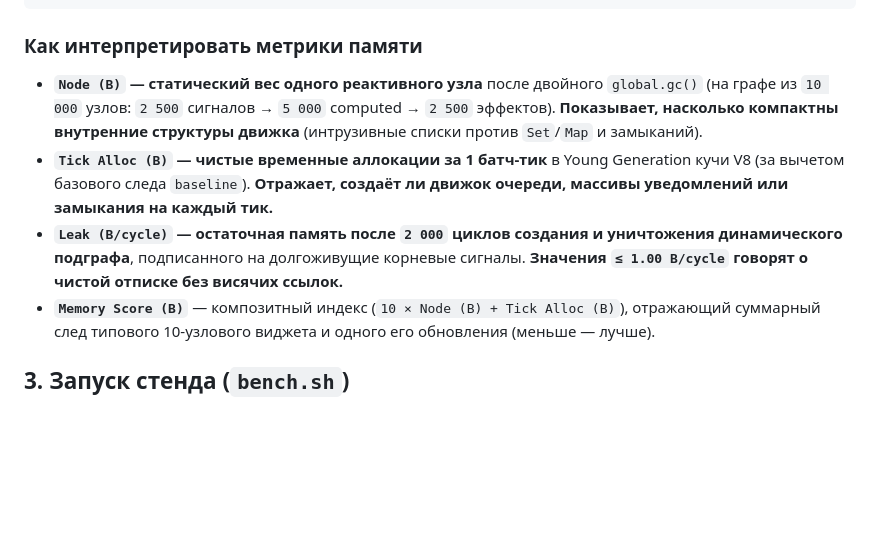
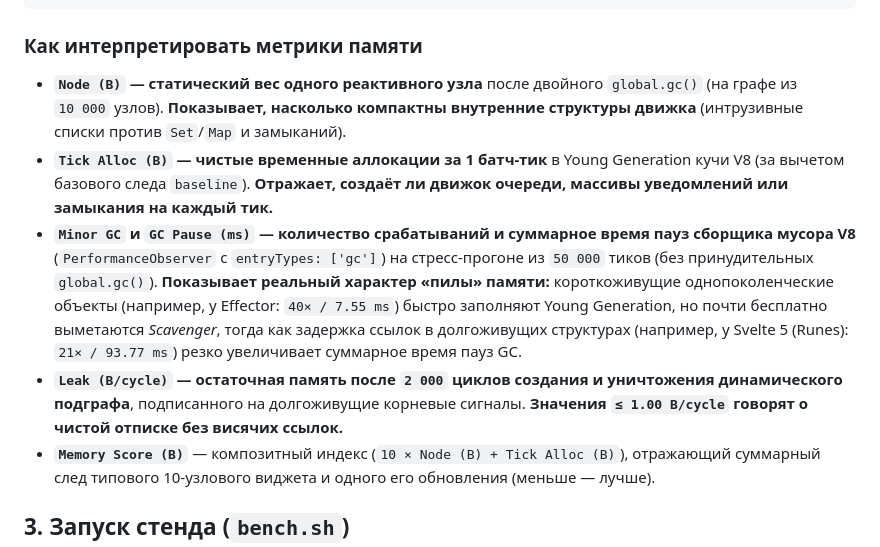
Before and after one commit to pravosleva/reactive-memory-benchmark, a Markdown page: README.md, the part around one of its changes. Drawn GitHub-style; blank space fills up the shorter version.

```diff
--- a/README.md
+++ b/README.md
@@ -84,9 +84,10 @@
 
 ### Как интерпретировать метрики памяти
 
-* **`Node (B)` — статический вес одного реактивного узла** после двойного `global.gc()` (на графе из `10 000` узлов: `2 500` сигналов → `5 000` computed → `2 500` эффектов). **Показывает, насколько компактны внутренние структуры движка** (интрузивные списки против `Set`/`Map` и замыканий).
+* **`Node (B)` — статический вес одного реактивного узла** после двойного `global.gc()` (на графе из `10 000` узлов). **Показывает, насколько компактны внутренние структуры движка** (интрузивные списки против `Set`/`Map` и замыканий).
 * **`Tick Alloc (B)` — чистые временные аллокации за 1 батч-тик** в Young Generation кучи V8 (за вычетом базового следа `baseline`). **Отражает, создаёт ли движок очереди, массивы уведомлений или замыкания на каждый тик.**
-* **`Leak (B/cycle)` — остаточная память после `2 000` циклов создания и уничтожения динамического подграфа**, подписанного на долгоживущие корневые сигналы. **Значения `≤ 1.00 B/cycle` говорят о чистой отписке без висячих ссылок.**
+* **`Minor GC` и `GC Pause (ms)` — количество срабатываний и суммарное время пауз сборщика мусора V8** (`PerformanceObserver` с `entryTypes: ['gc']`) на стресс-прогоне из `50 000` тиков (без принудительных `global.gc()`). **Показывает реальный характер «пилы» памяти:** короткоживущие однопоколенческие объекты (например, у Effector: `40× / 7.55 ms`) быстро заполняют Young Generation, но почти бесплатно выметаются *Scavenger*, тогда как задержка ссылок в долгоживущих структурах (например, у Svelte 5 (Runes): `21× / 93.77 ms`) резко увеличивает суммарное время пауз GC.
+* **`Leak (B/cycle)` — остаточная память после `2 000` циклов создания и уничтожения динамического подграфа**, подписанного на долгоживущие корневые сигналы. **Значения `≤ 1.00 B/cycle` говорят о чистой отписке без висячих ссылок.**
 * **`Memory Score (B)`** — композитный индекс (`10 × Node (B) + Tick Alloc (B)`), отражающий суммарный след типового 10-узлового виджета и одного его обновления (меньше — лучше).
 
 ## 3. Запуск стенда (`bench.sh`)
```
Also changed, not shown: other parts of README.md (+15 -15 lines), results/last-benchmark.png, 5 other files.
